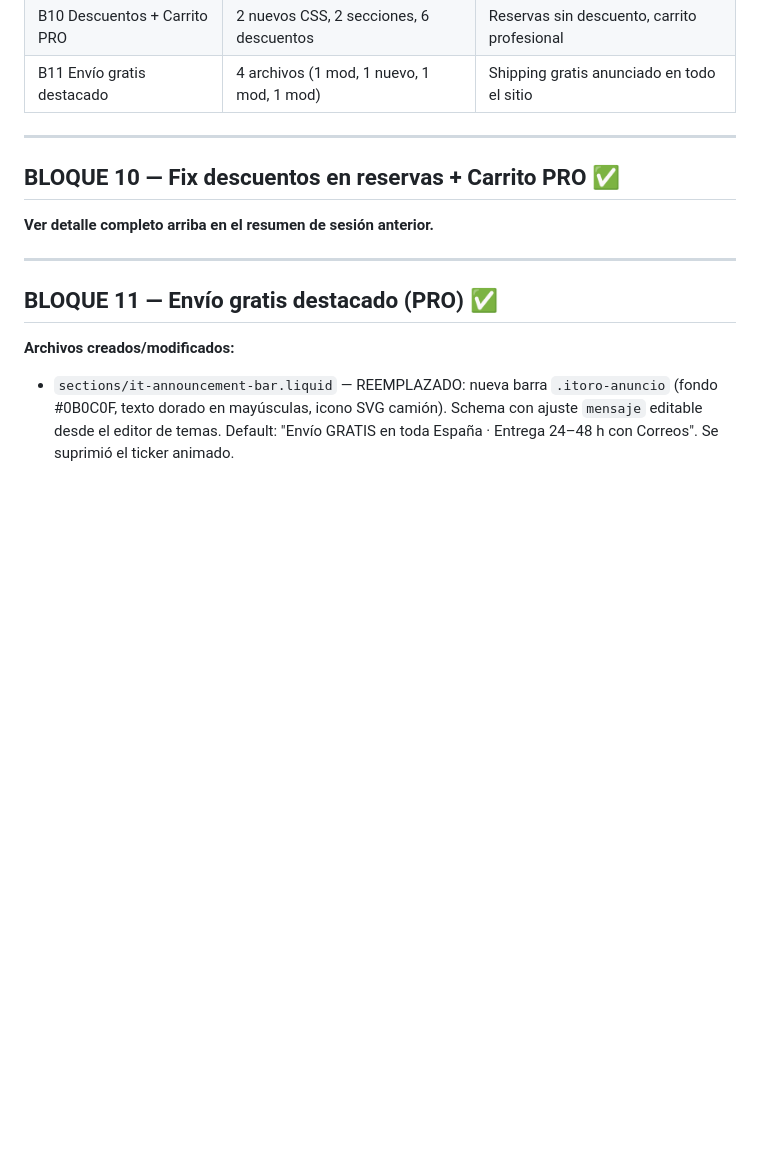
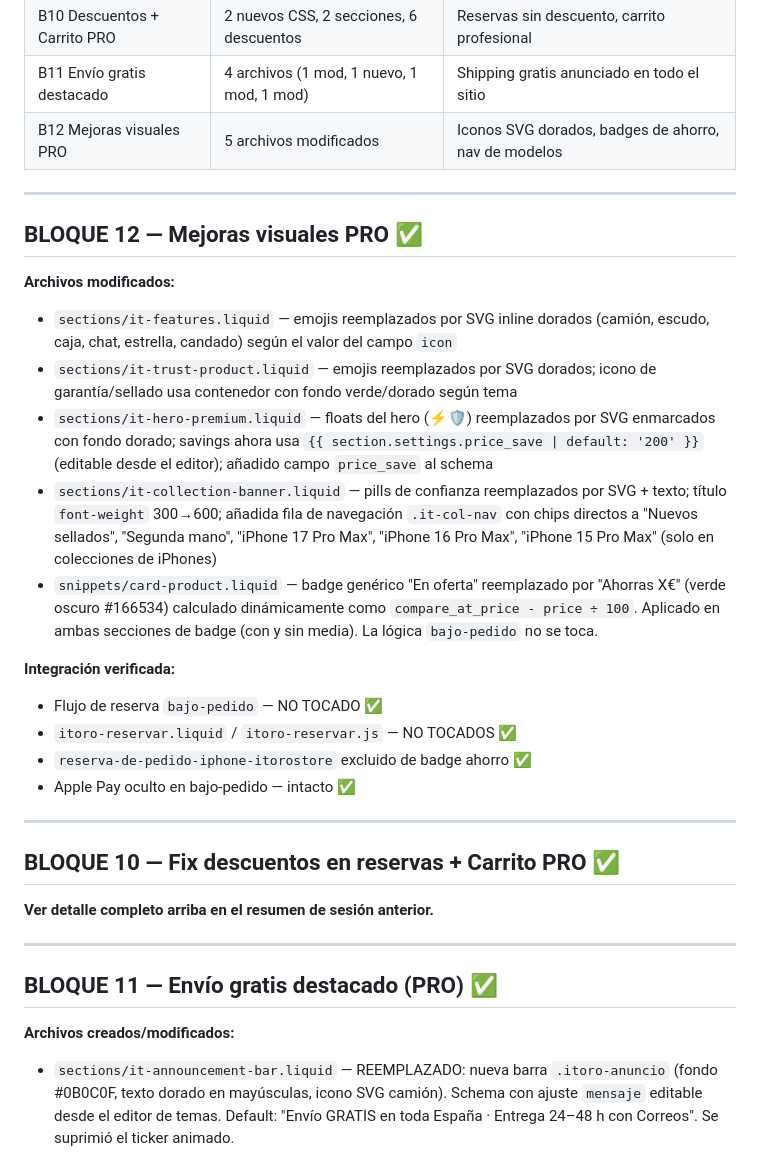
Before and after one commit to itoro1/mi-tienda-shopifyy, a Markdown page: CAMBIOS.md, the part around the change. GitHub-like rendering; blank space fills up the shorter version.

Commit message:
B12: mejoras visuales PRO — SVG icons, savings badge, model nav
- it-features: emojis → SVG inline dorados (envio/garantia/sellado/whatsapp/estrella/pago)
- it-trust-product: emojis → SVG dorados con contenedor tematizado
- it-hero-premium: float badges emoji → SVG con fondo dorado; savings dinámico via schema price_save
- it-collection-banner: pills emoji → SVG; título font-weight 300→600; nav chips de modelos iPhone
- card-product: badge "En oferta" → "Ahorras X€" calculado dinámicamente

https://claude.ai/code/session_01W6HQVCmjjmtzMbRfvLimB1

```diff
--- a/CAMBIOS.md
+++ b/CAMBIOS.md
@@ -152,6 +152,24 @@ El descuento "DÚO" es gestionado por la app Sternify Bundles (ID: `gid://shopif
 | B9 Botón tarjeta | 2 archivos | Flujo reserva protegido, look dorado |
 | B10 Descuentos + Carrito PRO | 2 nuevos CSS, 2 secciones, 6 descuentos | Reservas sin descuento, carrito profesional |
 | B11 Envío gratis destacado | 4 archivos (1 mod, 1 nuevo, 1 mod, 1 mod) | Shipping gratis anunciado en todo el sitio |
+| B12 Mejoras visuales PRO | 5 archivos modificados | Iconos SVG dorados, badges de ahorro, nav de modelos |
+
+---
+
+## BLOQUE 12 — Mejoras visuales PRO ✅
+
+**Archivos modificados:**
+- `sections/it-features.liquid` — emojis reemplazados por SVG inline dorados (camión, escudo, caja, chat, estrella, candado) según el valor del campo `icon`
+- `sections/it-trust-product.liquid` — emojis reemplazados por SVG dorados; icono de garantía/sellado usa contenedor con fondo verde/dorado según tema
+- `sections/it-hero-premium.liquid` — floats del hero (⚡🛡) reemplazados por SVG enmarcados con fondo dorado; savings ahora usa `{{ section.settings.price_save | default: '200' }}` (editable desde el editor); añadido campo `price_save` al schema
+- `sections/it-collection-banner.liquid` — pills de confianza reemplazados por SVG + texto; título `font-weight` 300→600; añadida fila de navegación `.it-col-nav` con chips directos a "Nuevos sellados", "Segunda mano", "iPhone 17 Pro Max", "iPhone 16 Pro Max", "iPhone 15 Pro Max" (solo en colecciones de iPhones)
+- `snippets/card-product.liquid` — badge genérico "En oferta" reemplazado por "Ahorras X€" (verde oscuro #166534) calculado dinámicamente como `compare_at_price - price ÷ 100`. Aplicado en ambas secciones de badge (con y sin media). La lógica `bajo-pedido` no se toca.
+
+**Integración verificada:**
+- Flujo de reserva `bajo-pedido` — NO TOCADO ✅
+- `itoro-reservar.liquid` / `itoro-reservar.js` — NO TOCADOS ✅
+- `reserva-de-pedido-iphone-itorostore` excluido de badge ahorro ✅
+- Apple Pay oculto en bajo-pedido — intacto ✅
 
 ---
 
```
